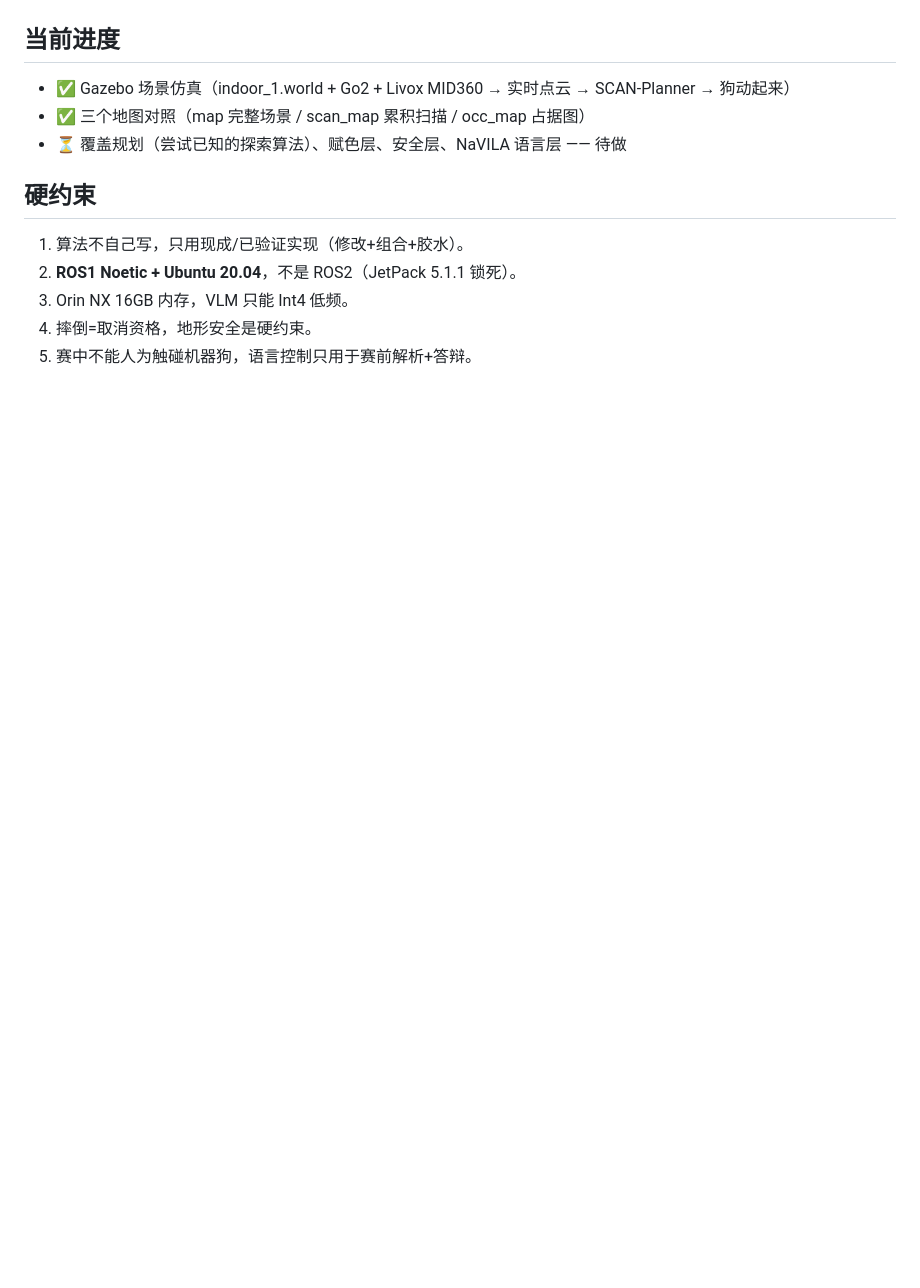
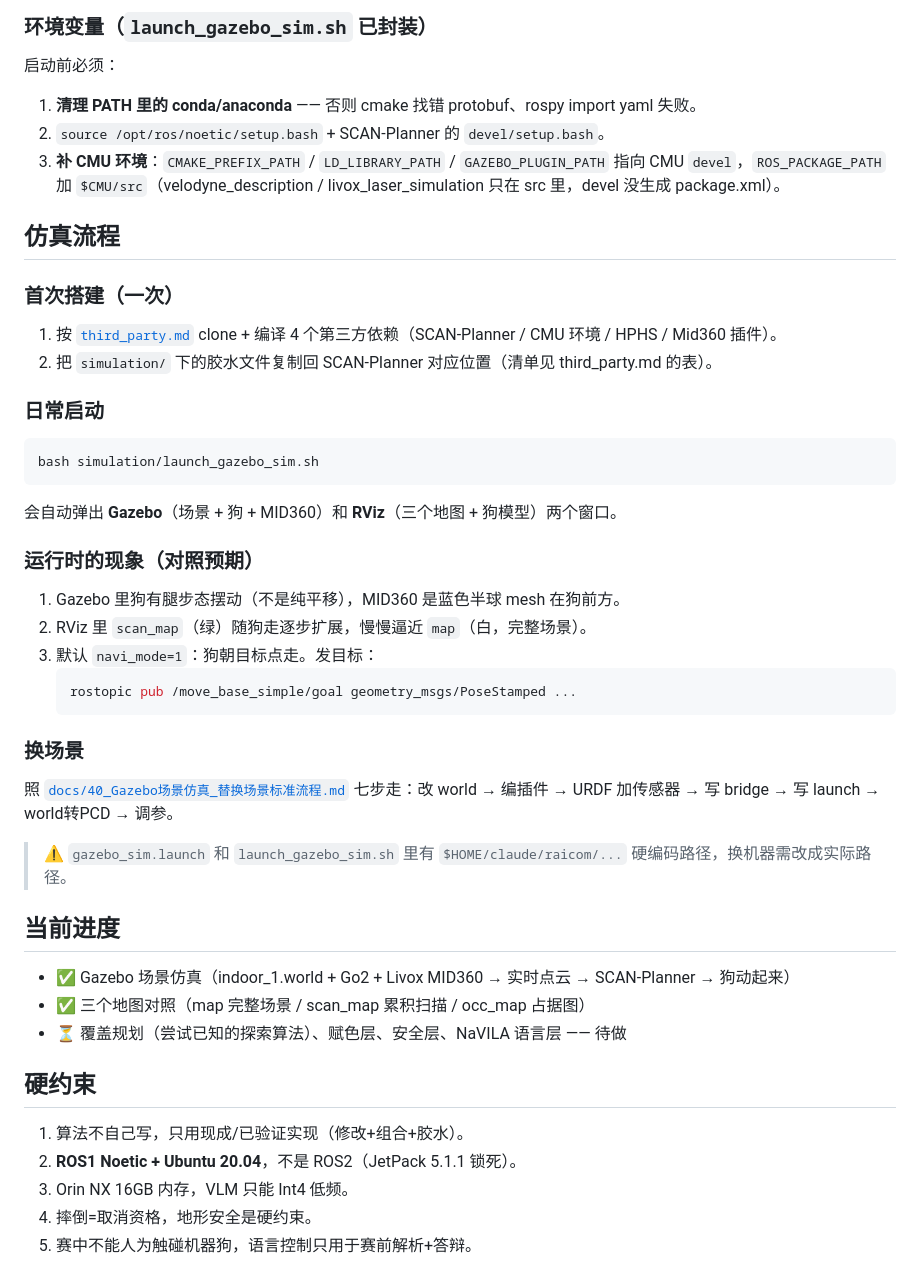
Before and after one commit to pumpkin-db/go2-scan, a Markdown page: README.md, the part around one of its changes. Rendered like a GitHub page; blank space fills up the shorter version.

````diff
--- a/README.md
+++ b/README.md
@@ -49,3 +99,39 @@ go2-scan/
+### 环境变量（`launch_gazebo_sim.sh` 已封装）
+
+启动前必须：
+1. **清理 PATH 里的 conda/anaconda** —— 否则 cmake 找错 protobuf、rospy import yaml 失败。
+2. `source /opt/ros/noetic/setup.bash` + SCAN-Planner 的 `devel/setup.bash`。
+3. **补 CMU 环境**：`CMAKE_PREFIX_PATH` / `LD_LIBRARY_PATH` / `GAZEBO_PLUGIN_PATH` 指向 CMU `devel`，`ROS_PACKAGE_PATH` 加 `$CMU/src`（velodyne_description / livox_laser_simulation 只在 src 里，devel 没生成 package.xml）。
+
+## 仿真流程
+
+### 首次搭建（一次）
+
+1. 按 [`third_party.md`](third_party.md) clone + 编译 4 个第三方依赖（SCAN-Planner / CMU 环境 / HPHS / Mid360 插件）。
+2. 把 `simulation/` 下的胶水文件复制回 SCAN-Planner 对应位置（清单见 third_party.md 的表）。
+
+### 日常启动
+
+```bash
+bash simulation/launch_gazebo_sim.sh
+```
+
+会自动弹出 **Gazebo**（场景 + 狗 + MID360）和 **RViz**（三个地图 + 狗模型）两个窗口。
+
+### 运行时的现象（对照预期）
+
+1. Gazebo 里狗有腿步态摆动（不是纯平移），MID360 是蓝色半球 mesh 在狗前方。
+2. RViz 里 `scan_map`（绿）随狗走逐步扩展，慢慢逼近 `map`（白，完整场景）。
+3. 默认 `navi_mode=1`：狗朝目标点走。发目标：
+   ```bash
+   rostopic pub /move_base_simple/goal geometry_msgs/PoseStamped ...
+   ```
+
+### 换场景
+
+照 [`docs/40_Gazebo场景仿真_替换场景标准流程.md`](docs/40_Gazebo场景仿真_替换场景标准流程.md) 七步走：改 world → 编插件 → URDF 加传感器 → 写 bridge → 写 launch → world转PCD → 调参。
+
+> ⚠️ `gazebo_sim.launch` 和 `launch_gazebo_sim.sh` 里有 `$HOME/claude/raicom/...` 硬编码路径，换机器需改成实际路径。
 
 ## 当前进度
 
````
Also changed, not shown: other parts of README.md (+55 -5 lines).
